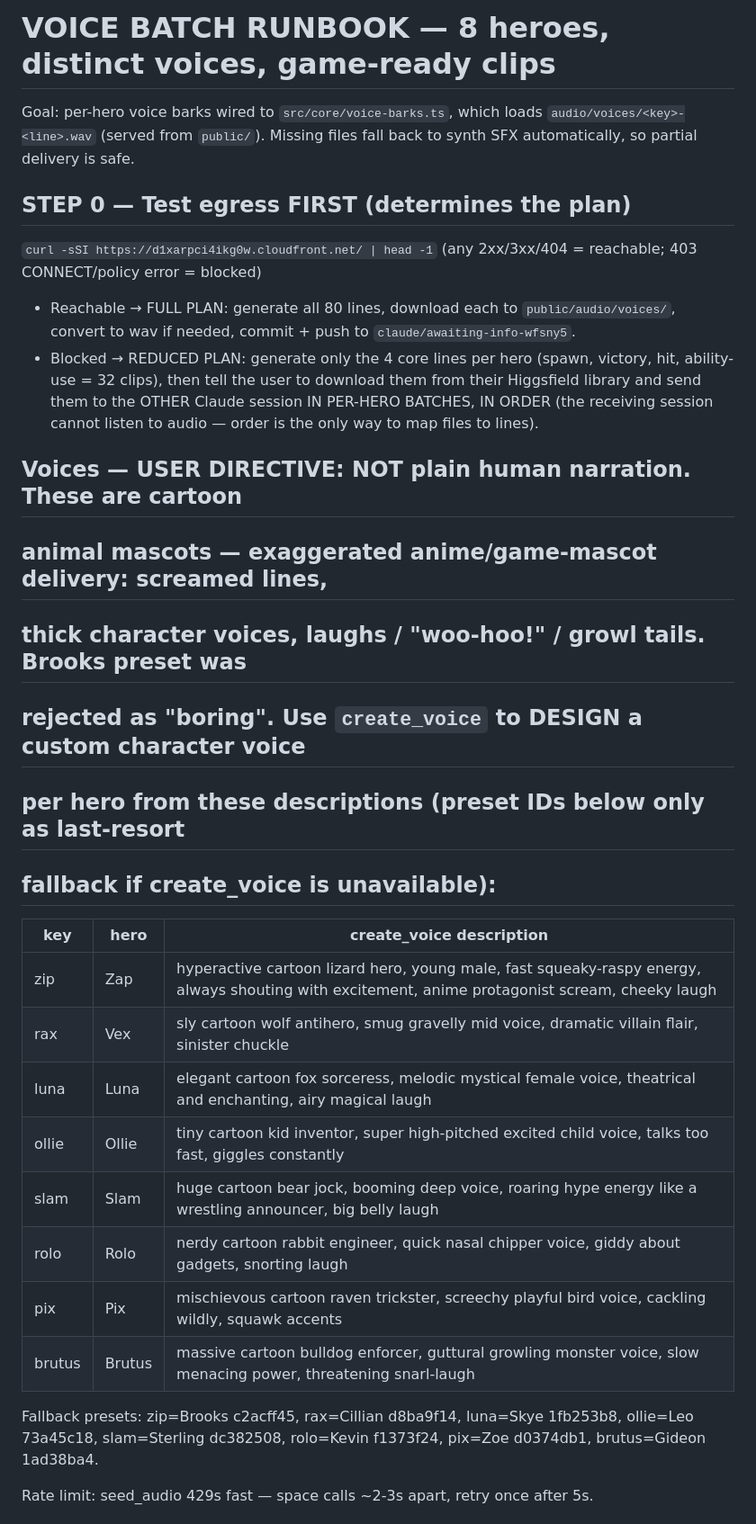
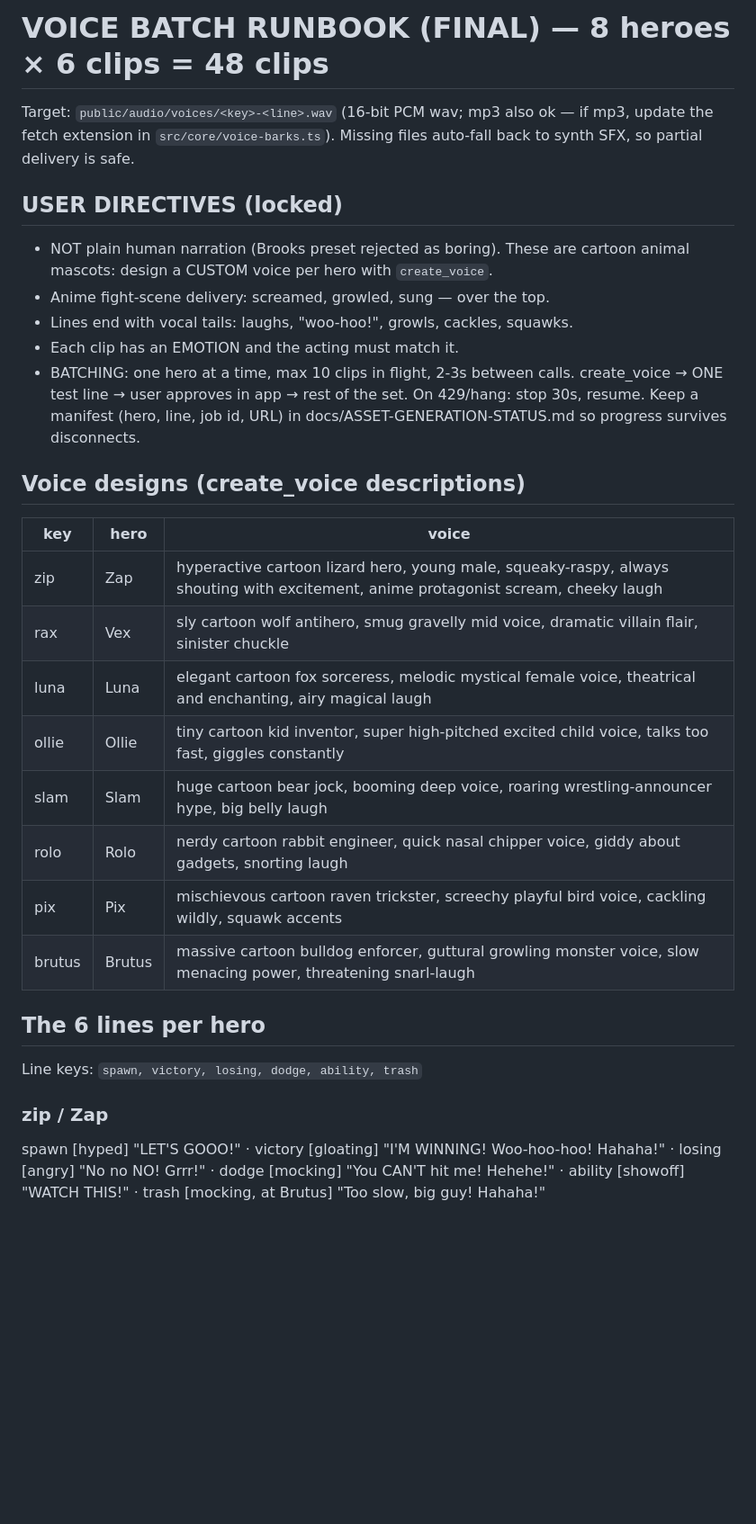
Before and after one commit to msalfahad/Game, a Markdown page: docs/VOICE-BATCH-RUNBOOK.md, the part around one of its changes. Shown at 90% size. GitHub-like rendering; blank space fills up the shorter version.

```diff
--- a/docs/VOICE-BATCH-RUNBOOK.md
+++ b/docs/VOICE-BATCH-RUNBOOK.md
@@ -1,42 +1,38 @@
-# VOICE BATCH RUNBOOK — 8 heroes, distinct voices, game-ready clips
+# VOICE BATCH RUNBOOK (FINAL) — 8 heroes × 6 clips = 48 clips
 
-Goal: per-hero voice barks wired to `src/core/voice-barks.ts`, which loads
-`audio/voices/<key>-<line>.wav` (served from `public/`). Missing files fall
-back to synth SFX automatically, so partial delivery is safe.
+Target: `public/audio/voices/<key>-<line>.wav` (16-bit PCM wav; mp3 also ok —
+if mp3, update the fetch extension in `src/core/voice-barks.ts`).
+Missing files auto-fall back to synth SFX, so partial delivery is safe.
 
-## STEP 0 — Test egress FIRST (determines the plan)
-`curl -sSI https://d1xarpci4ikg0w.cloudfront.net/ | head -1`
-(any 2xx/3xx/404 = reachable; 403 CONNECT/policy error = blocked)
-- Reachable → FULL PLAN: generate all 80 lines, download each to
-  `public/audio/voices/`, convert to wav if needed, commit + push to
-  `claude/awaiting-info-wfsny5`.
-- Blocked → REDUCED PLAN: generate only the 4 core lines per hero
-  (spawn, victory, hit, ability-use = 32 clips), then tell the user to
-  download them from their Higgsfield library and send them to the OTHER
-  Claude session IN PER-HERO BATCHES, IN ORDER (the receiving session cannot
-  listen to audio — order is the only way to map files to lines).
+## USER DIRECTIVES (locked)
+- NOT plain human narration (Brooks preset rejected as boring). These are
+  cartoon animal mascots: design a CUSTOM voice per hero with `create_voice`.
+- Anime fight-scene delivery: screamed, growled, sung — over the top.
+- Lines end with vocal tails: laughs, "woo-hoo!", growls, cackles, squawks.
+- Each clip has an EMOTION and the acting must match it.
+- BATCHING: one hero at a time, max 10 clips in flight, 2-3s between calls.
+  create_voice → ONE test line → user approves in app → rest of the set.
+  On 429/hang: stop 30s, resume. Keep a manifest (hero, line, job id, URL)
+  in docs/ASSET-GENERATION-STATUS.md so progress survives disconnects.
 
-## Voices — USER DIRECTIVE: NOT plain human narration. These are cartoon
-## animal mascots — exaggerated anime/game-mascot delivery: screamed lines,
-## thick character voices, laughs / "woo-hoo!" / growl tails. Brooks preset was
-## rejected as "boring". Use `create_voice` to DESIGN a custom character voice
-## per hero from these descriptions (preset IDs below only as last-resort
-## fallback if create_voice is unavailable):
-
-| key | hero | create_voice description |
+## Voice designs (create_voice descriptions)
+| key | hero | voice |
 |---|---|---|
-| zip | Zap | hyperactive cartoon lizard hero, young male, fast squeaky-raspy energy, always shouting with excitement, anime protagonist scream, cheeky laugh |
+| zip | Zap | hyperactive cartoon lizard hero, young male, squeaky-raspy, always shouting with excitement, anime protagonist scream, cheeky laugh |
 | rax | Vex | sly cartoon wolf antihero, smug gravelly mid voice, dramatic villain flair, sinister chuckle |
 | luna | Luna | elegant cartoon fox sorceress, melodic mystical female voice, theatrical and enchanting, airy magical laugh |
 | ollie | Ollie | tiny cartoon kid inventor, super high-pitched excited child voice, talks too fast, giggles constantly |
-| slam | Slam | huge cartoon bear jock, booming deep voice, roaring hype energy like a wrestling announcer, big belly laugh |
+| slam | Slam | huge cartoon bear jock, booming deep voice, roaring wrestling-announcer hype, big belly laugh |
 | rolo | Rolo | nerdy cartoon rabbit engineer, quick nasal chipper voice, giddy about gadgets, snorting laugh |
 | pix | Pix | mischievous cartoon raven trickster, screechy playful bird voice, cackling wildly, squawk accents |
 | brutus | Brutus | massive cartoon bulldog enforcer, guttural growling monster voice, slow menacing power, threatening snarl-laugh |
 
-Fallback presets: zip=Brooks c2acff45, rax=Cillian d8ba9f14, luna=Skye
-1fb253b8, ollie=Leo 73a45c18, slam=Sterling dc382508, rolo=Kevin f1373f24,
-pix=Zoe d0374db1, brutus=Gideon 1ad38ba4.
+## The 6 lines per hero
+Line keys: `spawn, victory, losing, dodge, ability, trash`
 
-Rate limit: seed_audio 429s fast — space calls ~2-3s apart, retry once after 5s.
+### zip / Zap
+spawn [hyped] "LET'S GOOO!" · victory [gloating] "I'M WINNING! Woo-hoo-hoo!
+Hahaha!" · losing [angry] "No no NO! Grrr!" · dodge [mocking] "You CAN'T hit
+me! Hehehe!" · ability [showoff] "WATCH THIS!" · trash [mocking, at Brutus]
+"Too slow, big guy! Hahaha!"
 
```
Also changed, not shown: other parts of docs/VOICE-BATCH-RUNBOOK.md (+48 -118 lines).
